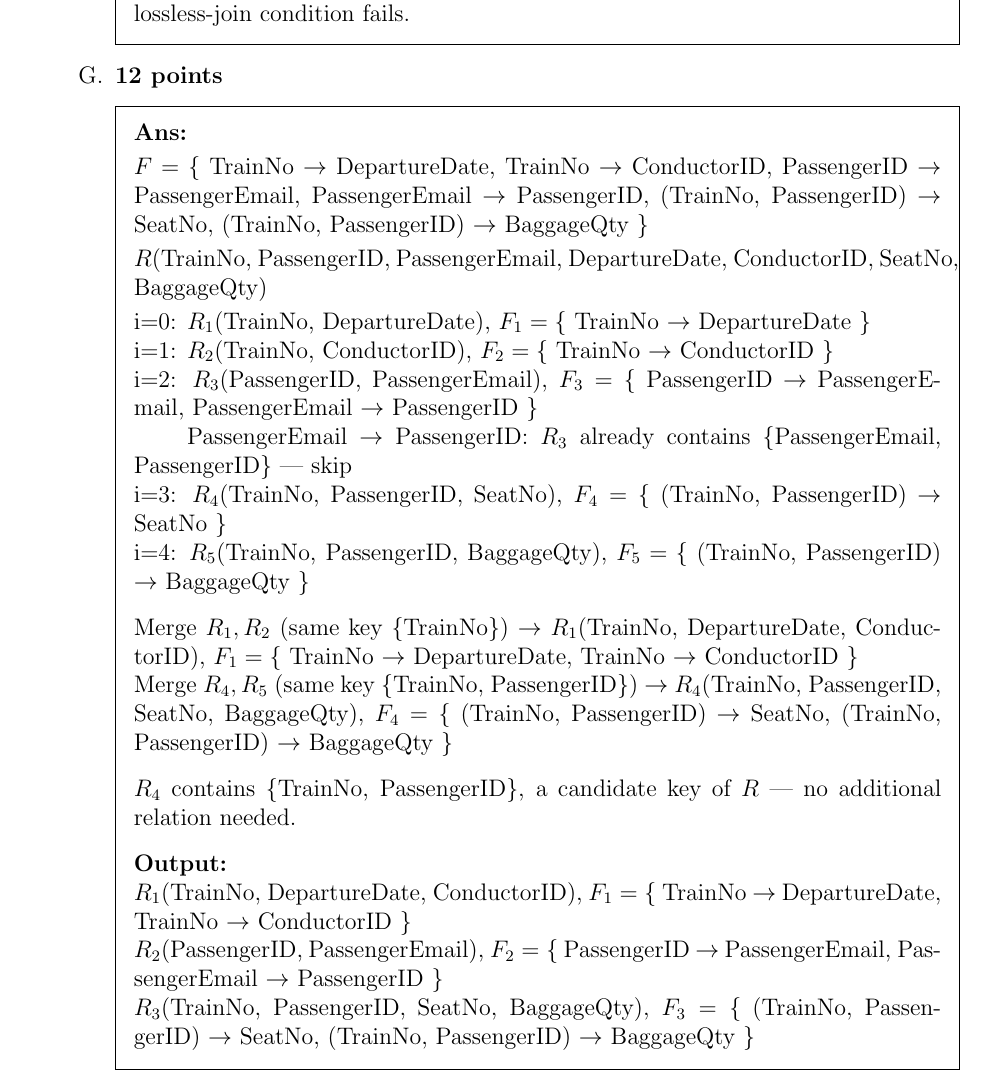
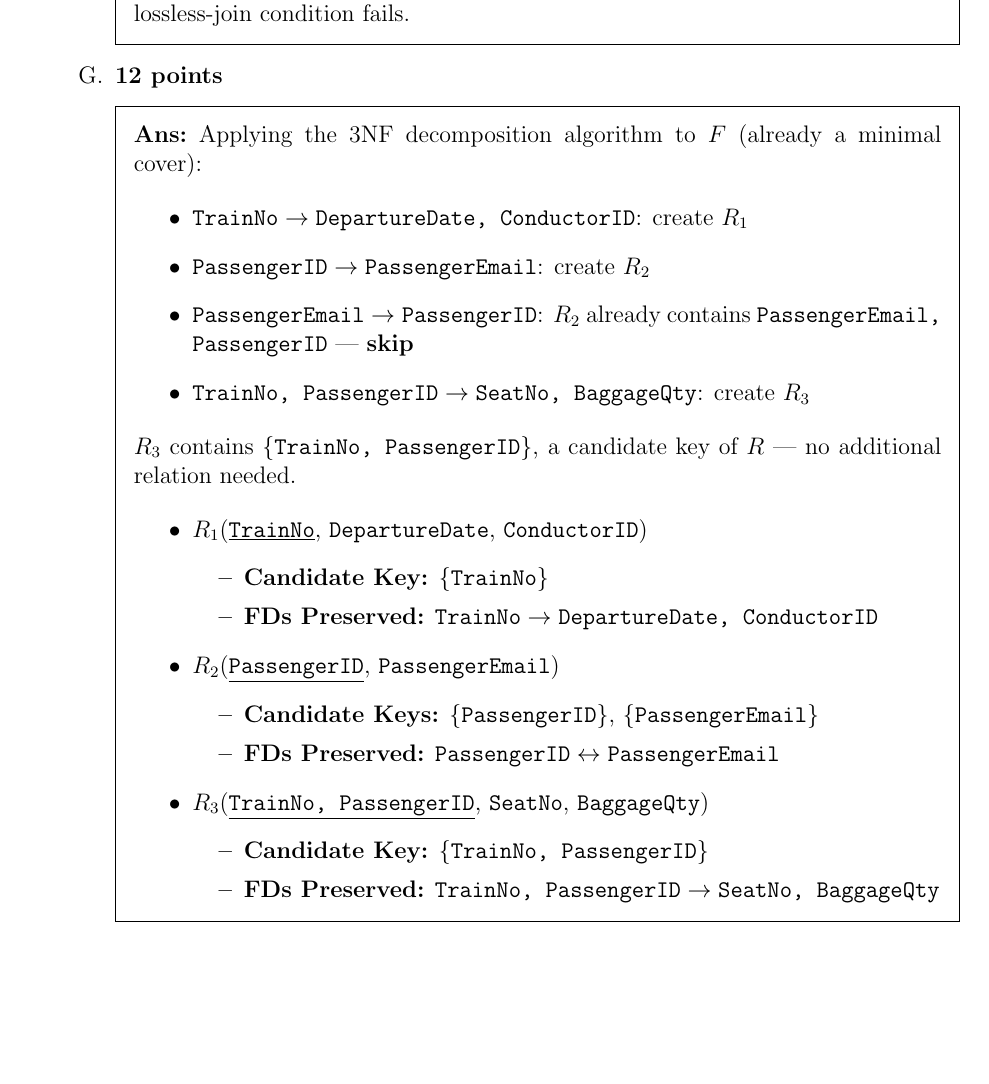
Before and after one commit to mustafarashide/spring26, a LaTeX problem sheet (cis4500/hw2/hw2.tex): part of page 5 of 6, cut so that both start at the same text, the shorter picture padded with empty space. Compiled offline with pdfLaTeX.

Commit message:
todo: format

```diff
--- a/cis4500/hw2/hw2.tex
+++ b/cis4500/hw2/hw2.tex
@@ -187,36 +187,38 @@ the right-hand side attribute is a member of some candidate key.
 \begin{solution}
   No, this decomposition does not have a lossless join. \begin{center}\(R_1 \cap R_2 =\) \{PassengerID\},\end{center} which is neither a superkey of \(R_1\) nor of \(R_2\) (PassengerID alone does not determine DepartureDate or ConductorID, nor SeatNo or BaggageQty), so the lossless-join condition fails.
 \end{solution}
-
 \part \textbf{12 points}
 \begin{solution}
+Applying the 3NF decomposition algorithm to $F$ (already a minimal cover):
 
-\(F = \{\) TrainNo \(\to\) DepartureDate, TrainNo \(\to\) ConductorID, PassengerID \(\to\) PassengerEmail, PassengerEmail \(\to\) PassengerID, (TrainNo, PassengerID) \(\to\) SeatNo, (TrainNo, PassengerID) \(\to\) BaggageQty \(\}\)
+\begin{itemize}
+    \item $\texttt{TrainNo} \to \texttt{DepartureDate, ConductorID}$: create $R_1$
+    \item $\texttt{PassengerID} \to \texttt{PassengerEmail}$: create $R_2$
+    \item $\texttt{PassengerEmail} \to \texttt{PassengerID}$: $R_2$ already contains \texttt{PassengerEmail, PassengerID} --- \textbf{skip}
+    \item $\texttt{TrainNo, PassengerID} \to \texttt{SeatNo, BaggageQty}$: create $R_3$
+\end{itemize}
 
-\(R\)(TrainNo, PassengerID, PassengerEmail, DepartureDate, ConductorID, SeatNo, BaggageQty)
+\noindent $R_3$ contains \{\texttt{TrainNo, PassengerID}\}, a candidate key of $R$ --- no additional relation needed.
+\begin{itemize}
+    \item $R_1$(\underline{\texttt{TrainNo}}, \texttt{DepartureDate}, \texttt{ConductorID})
+    \begin{itemize}
+        \item \textbf{Candidate Key:} \{\texttt{TrainNo}\}
+        \item \textbf{FDs Preserved:} $\texttt{TrainNo} \to \texttt{DepartureDate, ConductorID}$
+    \end{itemize}
 
-i=0: \(R_1\)(TrainNo, DepartureDate), \(F_1 = \{\) TrainNo \(\to\) DepartureDate \(\}\) \\
-i=1: \(R_2\)(TrainNo, ConductorID), \(F_2 = \{\) TrainNo \(\to\) ConductorID \(\}\) \\
-i=2: \(R_3\)(PassengerID, PassengerEmail), \(F_3 = \{\) PassengerID \(\to\) PassengerEmail, PassengerEmail \(\to\) PassengerID \(\}\) \\
-\phantom{i=2: }PassengerEmail \(\to\) PassengerID: \(R_3\) already contains \{PassengerEmail, PassengerID\} --- skip \\
-i=3: \(R_4\)(TrainNo, PassengerID, SeatNo), \(F_4 = \{\) (TrainNo, PassengerID) \(\to\) SeatNo \(\}\) \\
-i=4: \(R_5\)(TrainNo, PassengerID, BaggageQty), \(F_5 = \{\) (TrainNo, PassengerID) \(\to\) BaggageQty \(\}\)
+    \item $R_2$(\underline{\texttt{PassengerID}}, \texttt{PassengerEmail})
+    \begin{itemize}
+        \item \textbf{Candidate Keys:} \{\texttt{PassengerID}\}, \{\texttt{PassengerEmail}\}
+        \item \textbf{FDs Preserved:} $\texttt{PassengerID} \leftrightarrow \texttt{PassengerEmail}$
+    \end{itemize}
 
-\medskip
-\noindent Merge \(R_1, R_2\) (same key \{TrainNo\}) \(\to\) \(R_1\)(TrainNo, DepartureDate, ConductorID), \(F_1 = \{\) TrainNo \(\to\) DepartureDate, TrainNo \(\to\) ConductorID \(\}\) \\
-Merge \(R_4, R_5\) (same key \{TrainNo, PassengerID\}) \(\to\) \(R_4\)(TrainNo, PassengerID, SeatNo, BaggageQty), \(F_4 = \{\) (TrainNo, PassengerID) \(\to\) SeatNo, (TrainNo, PassengerID) \(\to\) BaggageQty \(\}\)
-
-\medskip
-\noindent \(R_4\) contains \{TrainNo, PassengerID\}, a candidate key of \(R\) --- no additional relation needed.
-
-\medskip
-\noindent\textbf{Output:} \\
-\(R_1\)(TrainNo, DepartureDate, ConductorID), \(F_1 = \{\) TrainNo \(\to\) DepartureDate, TrainNo \(\to\) ConductorID \(\}\) \\
-\(R_2\)(PassengerID, PassengerEmail), \(F_2 = \{\) PassengerID \(\to\) PassengerEmail, PassengerEmail \(\to\) PassengerID \(\}\) \\
-\(R_3\)(TrainNo, PassengerID, SeatNo, BaggageQty), \(F_3 = \{\) (TrainNo, PassengerID) \(\to\) SeatNo, (TrainNo, PassengerID) \(\to\) BaggageQty \(\}\)
-
+    \item $R_3$(\underline{\texttt{TrainNo, PassengerID}}, \texttt{SeatNo}, \texttt{BaggageQty})
+    \begin{itemize}
+        \item \textbf{Candidate Key:} \{\texttt{TrainNo, PassengerID}\}
+        \item \textbf{FDs Preserved:} $\texttt{TrainNo, PassengerID} \to \texttt{SeatNo, BaggageQty}$
+    \end{itemize}
+\end{itemize}
 \end{solution}
-
 \part \textbf{5 points}
 \begin{solution}
 
```
Also changed, not shown: cis4500/hw2/hw2.pdf, cis4500/hw2/hw2.tex (1 more changed lines).
